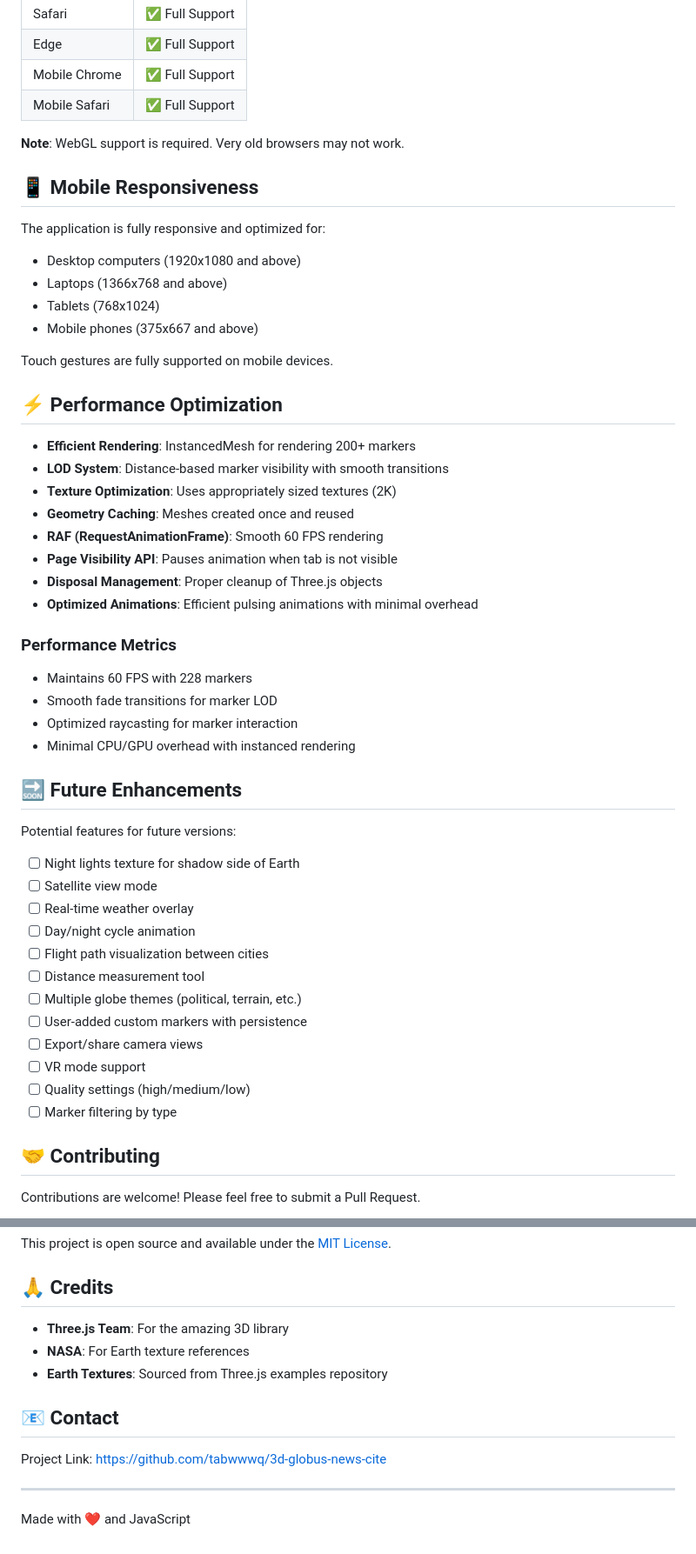
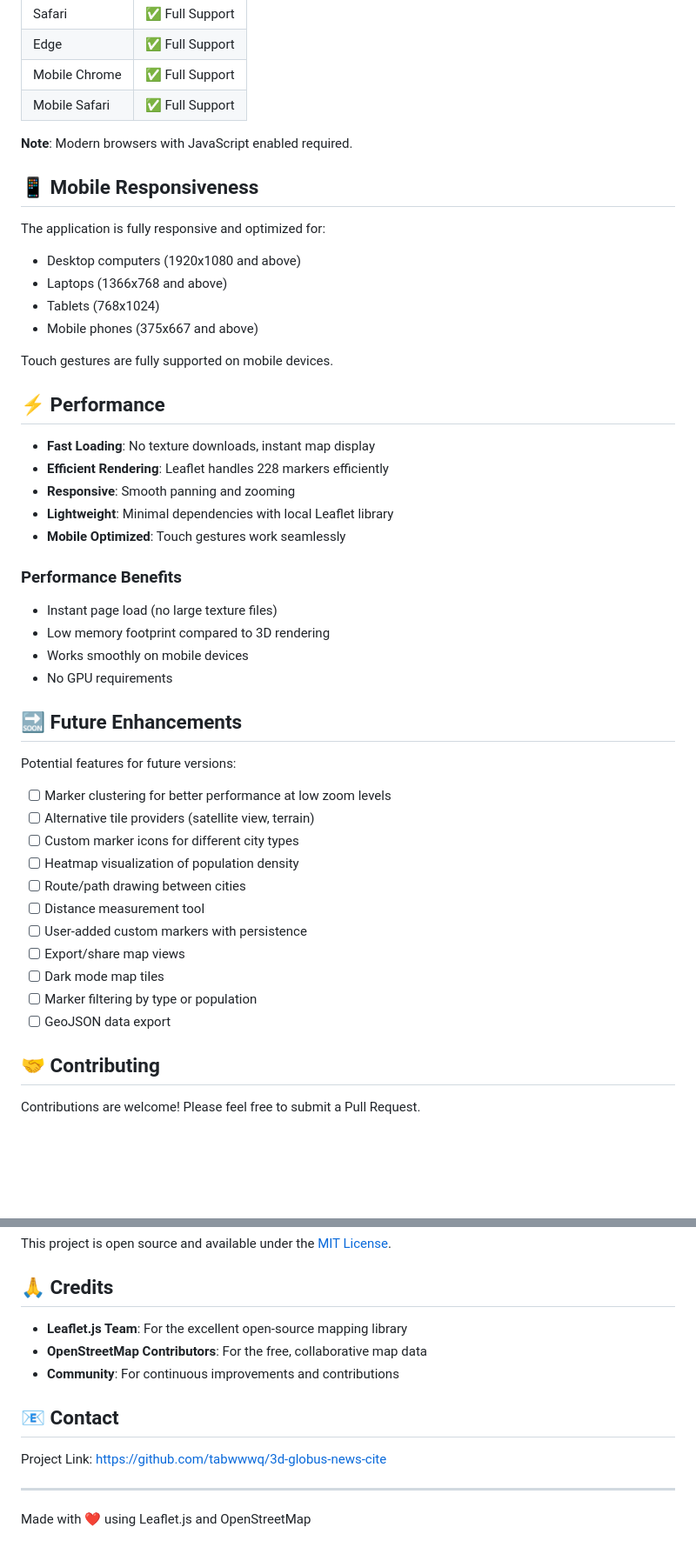
Before and after one commit to tabwwwq/3d-globus-news-cite, a Markdown page: README.md, 2 parts joined by grey strips. Shown at 87% size. Rendered like a GitHub page; blank space fills up the shorter version.

```diff
--- a/README.md
+++ b/README.md
@@ -239,7 +225,7 @@ In `js/controls.js`, customize:
 | Mobile Chrome | ✅ Full Support |
 | Mobile Safari | ✅ Full Support |
 
-**Note**: WebGL support is required. Very old browsers may not work.
+**Note**: Modern browsers with JavaScript enabled required.
 
 ## 📱 Mobile Responsiveness
 
@@ -251,38 +237,34 @@ The application is fully responsive and optimized for:
 
 Touch gestures are fully supported on mobile devices.
 
-## ⚡ Performance Optimization
+## ⚡ Performance
 
-- **Efficient Rendering**: InstancedMesh for rendering 200+ markers
-- **LOD System**: Distance-based marker visibility with smooth transitions
-- **Texture Optimization**: Uses appropriately sized textures (2K)
-- **Geometry Caching**: Meshes created once and reused
-- **RAF (RequestAnimationFrame)**: Smooth 60 FPS rendering
-- **Page Visibility API**: Pauses animation when tab is not visible
-- **Disposal Management**: Proper cleanup of Three.js objects
-- **Optimized Animations**: Efficient pulsing animations with minimal overhead
+- **Fast Loading**: No texture downloads, instant map display
+- **Efficient Rendering**: Leaflet handles 228 markers efficiently
+- **Responsive**: Smooth panning and zooming
+- **Lightweight**: Minimal dependencies with local Leaflet library
+- **Mobile Optimized**: Touch gestures work seamlessly
 
-### Performance Metrics
-- Maintains 60 FPS with 228 markers
-- Smooth fade transitions for marker LOD
-- Optimized raycasting for marker interaction
-- Minimal CPU/GPU overhead with instanced rendering
+### Performance Benefits
+- Instant page load (no large texture files)
+- Low memory footprint compared to 3D rendering
+- Works smoothly on mobile devices
+- No GPU requirements
 
 ## 🔜 Future Enhancements
 
 Potential features for future versions:
-- [ ] Night lights texture for shadow side of Earth
-- [ ] Satellite view mode
-- [ ] Real-time weather overlay
-- [ ] Day/night cycle animation
-- [ ] Flight path visualization between cities
+- [ ] Marker clustering for better performance at low zoom levels
+- [ ] Alternative tile providers (satellite view, terrain)
+- [ ] Custom marker icons for different city types
+- [ ] Heatmap visualization of population density
+- [ ] Route/path drawing between cities
 - [ ] Distance measurement tool
-- [ ] Multiple globe themes (political, terrain, etc.)
 - [ ] User-added custom markers with persistence
-- [ ] Export/share camera views
-- [ ] VR mode support
-- [ ] Quality settings (high/medium/low)
-- [ ] Marker filtering by type
+- [ ] Export/share map views
+- [ ] Dark mode map tiles
+- [ ] Marker filtering by type or population
+- [ ] GeoJSON data export
 
 ## 🤝 Contributing
 
@@ -300,9 +282,9 @@ This project is open source and available under the [MIT License](LICENSE).
 
 ## 🙏 Credits
 
-- **Three.js Team**: For the amazing 3D library
-- **NASA**: For Earth texture references
-- **Earth Textures**: Sourced from Three.js examples repository
+- **Leaflet.js Team**: For the excellent open-source mapping library
+- **OpenStreetMap Contributors**: For the free, collaborative map data
+- **Community**: For continuous improvements and contributions
 
 ## 📧 Contact
 
@@ -310,4 +292,4 @@ Project Link: [https://github.com/tabwwwq/3d-globus-news-cite](https://github.co
 
 ---
 
-Made with ❤️ and JavaScript
+Made with ❤️ using Leaflet.js and OpenStreetMap
```
Also changed, not shown: other parts of README.md (+71 -85 lines).
